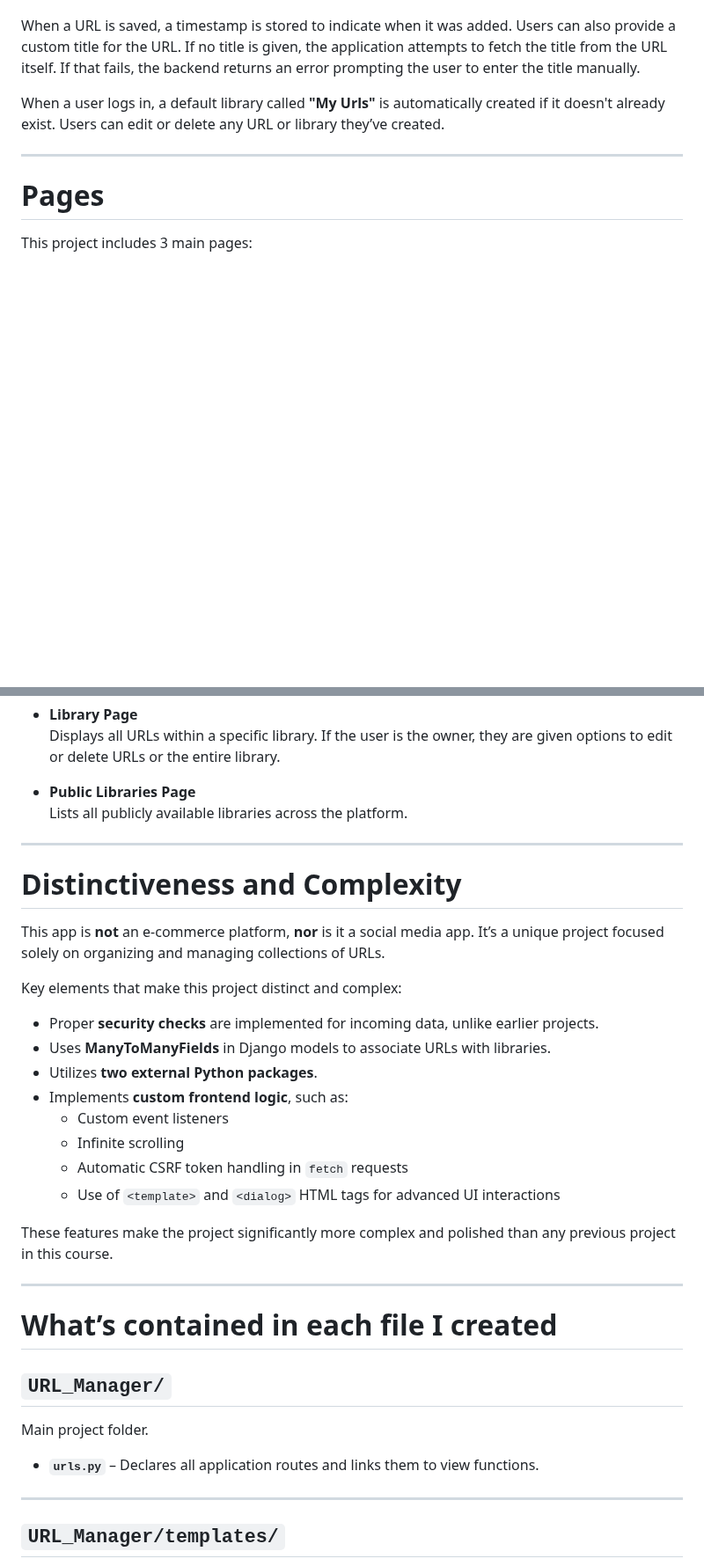
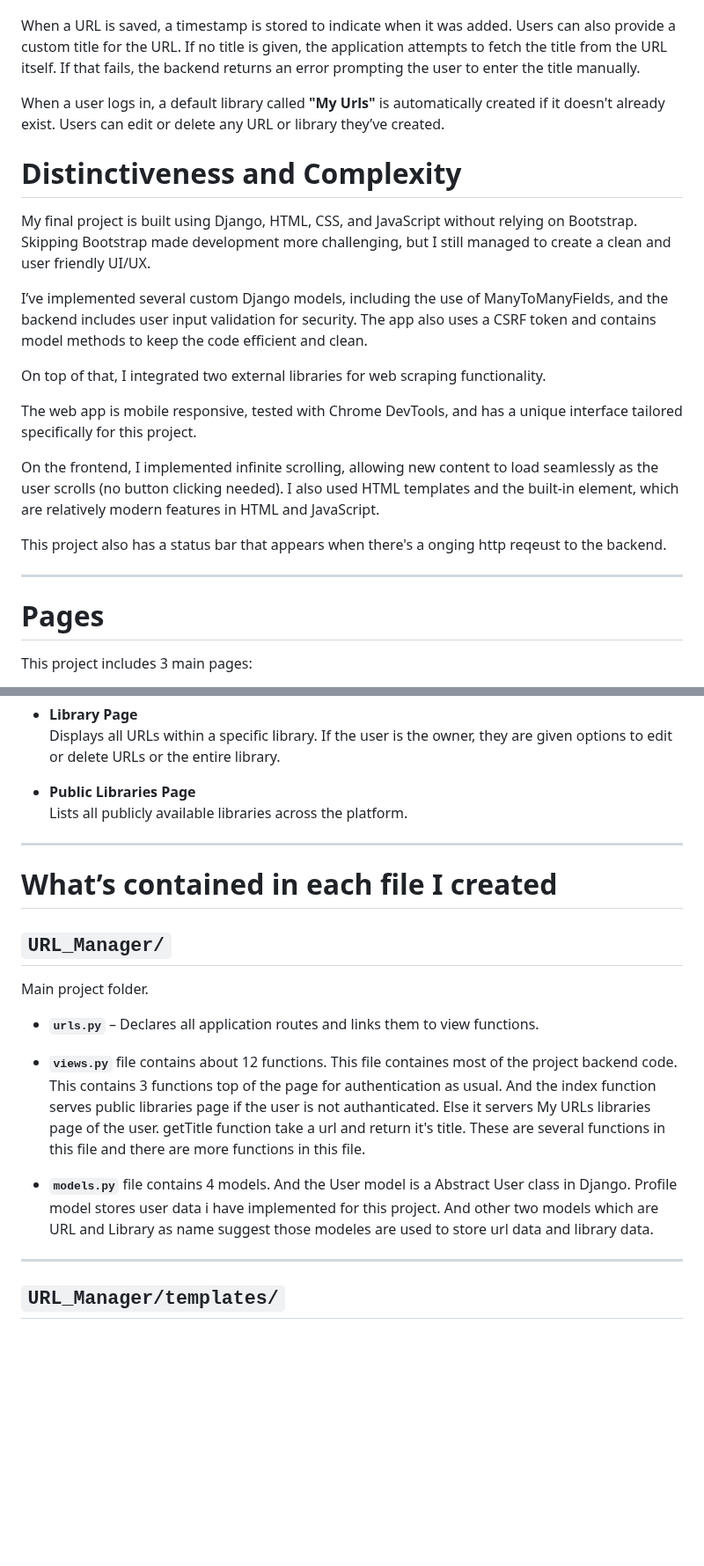
Before and after one commit to udan-jayanith/C50, a Markdown page: capstone/README.md, 2 parts joined by grey strips. Shown at 88% size. Drawn GitHub-style; blank space fills up the shorter version.

```diff
--- a/capstone/README.md
+++ b/capstone/README.md
@@ -7,6 +7,20 @@ URLs are stored inside **Libraries**, which are collections of URLs. Users can n
 When a URL is saved, a timestamp is stored to indicate when it was added. Users can also provide a custom title for the URL. If no title is given, the application attempts to fetch the title from the URL itself. If that fails, the backend returns an error prompting the user to enter the title manually.
 
 When a user logs in, a default library called **"My Urls"** is automatically created if it doesn't already exist. Users can edit or delete any URL or library they’ve created.
+
+# Distinctiveness and Complexity
+
+My final project is built using Django, HTML, CSS, and JavaScript without relying on Bootstrap. Skipping Bootstrap made development more challenging, but I still managed to create a clean and user friendly UI/UX.
+
+I’ve implemented several custom Django models, including the use of ManyToManyFields, and the backend includes user input validation for security. The app also uses a CSRF token and contains model methods to keep the code efficient and clean.
+
+On top of that, I integrated two external libraries for web scraping functionality.
+
+The web app is mobile responsive, tested with Chrome DevTools, and has a unique interface tailored specifically for this project.
+
+On the frontend, I implemented infinite scrolling, allowing new content to load seamlessly as the user scrolls (no button clicking needed). I also used HTML templates and the built-in <dialog> element, which are relatively modern features in HTML and JavaScript.
+
+This project also has a status bar that appears when there's a onging http reqeust to the backend.
 
 ---
 
@@ -25,24 +39,6 @@ This project includes 3 main pages:
 
 ---
 
-# Distinctiveness and Complexity
-
-This app is **not** an e-commerce platform, **nor** is it a social media app. It’s a unique project focused solely on organizing and managing collections of URLs.
-
-Key elements that make this project distinct and complex:
-- Proper **security checks** are implemented for incoming data, unlike earlier projects.
-- Uses **ManyToManyFields** in Django models to associate URLs with libraries.
-- Utilizes **two external Python packages**.
-- Implements **custom frontend logic**, such as:
-  - Custom event listeners
-  - Infinite scrolling
-  - Automatic CSRF token handling in `fetch` requests
-  - Use of `<template>` and `<dialog>` HTML tags for advanced UI interactions
-
-These features make the project significantly more complex and polished than any previous project in this course.
-
----
-
 # What’s contained in each file I created
 
 ## `URL_Manager/`
@@ -50,7 +46,9 @@ Main project folder.
 
 - **`urls.py`** – Declares all application routes and links them to view functions.
 
+- **`views.py`** file contains about 12 functions. This file containes most of the project backend code. This contains 3 functions top of the page for authentication as usual. And the index function serves public libraries page if the user is not authanticated. Else it servers My URLs libraries page of the user. getTitle function take a url and return it's title. These are several functions in this file and there are more functions in this file.
 
+- **`models.py`** file contains 4 models. And the User model is a Abstract User class in Django. Profile model stores user data i have implemented for this project. And other two models which are URL and Library as name suggest those modeles are used to store url data and library data.
 ---
 
 ## `URL_Manager/templates/`
```
Also changed, not shown: other parts of capstone/README.md (+1 -1 lines).
